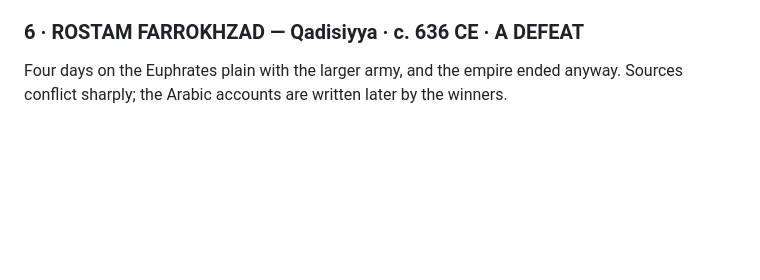
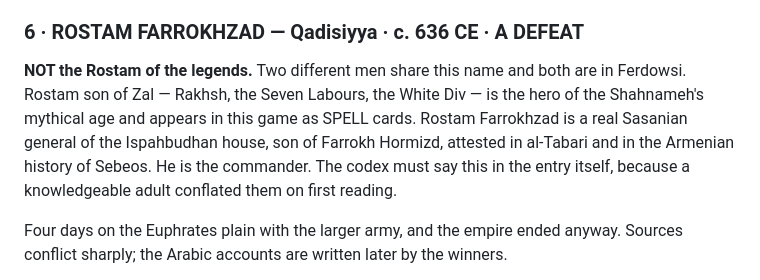
Before and after one commit to ambientetravel/albaloostudio, a Markdown page: persia-wars-game/docs/COMMANDER-ROSTER.md, the part around the change. GitHub-like rendering; blank space fills up the shorter version.

```diff
--- a/persia-wars-game/docs/COMMANDER-ROSTER.md
+++ b/persia-wars-game/docs/COMMANDER-ROSTER.md
@@ -56,6 +56,14 @@ built the bridge at Shushtar that still stands.
 - *Plays: grind and convert. Rewards a long, attritional match.*
 
 ### 6 · ROSTAM FARROKHZAD — Qadisiyya · c. 636 CE · **A DEFEAT**
+**NOT the Rostam of the legends.** Two different men share this name and both
+are in Ferdowsi. Rostam son of Zal — Rakhsh, the Seven Labours, the White Div —
+is the hero of the Shahnameh's mythical age and appears in this game as SPELL
+cards. Rostam Farrokhzad is a real Sasanian general of the Ispahbudhan house,
+son of Farrokh Hormizd, attested in al-Tabari and in the Armenian history of
+Sebeos. He is the commander. The codex must say this in the entry itself,
+because a knowledgeable adult conflated them on first reading.
+
 Four days on the Euphrates plain with the larger army, and the empire ended
 anyway. Sources conflict sharply; the Arabic accounts are written later by the
 winners.
```
Also changed, not shown: persia-wars-game/docs/ART-PROMPTS-COMMANDERS.md (+3 -1 lines), persia-wars-game/docs/COMMANDERS-PROPOSAL.md (+4 -0 lines).
